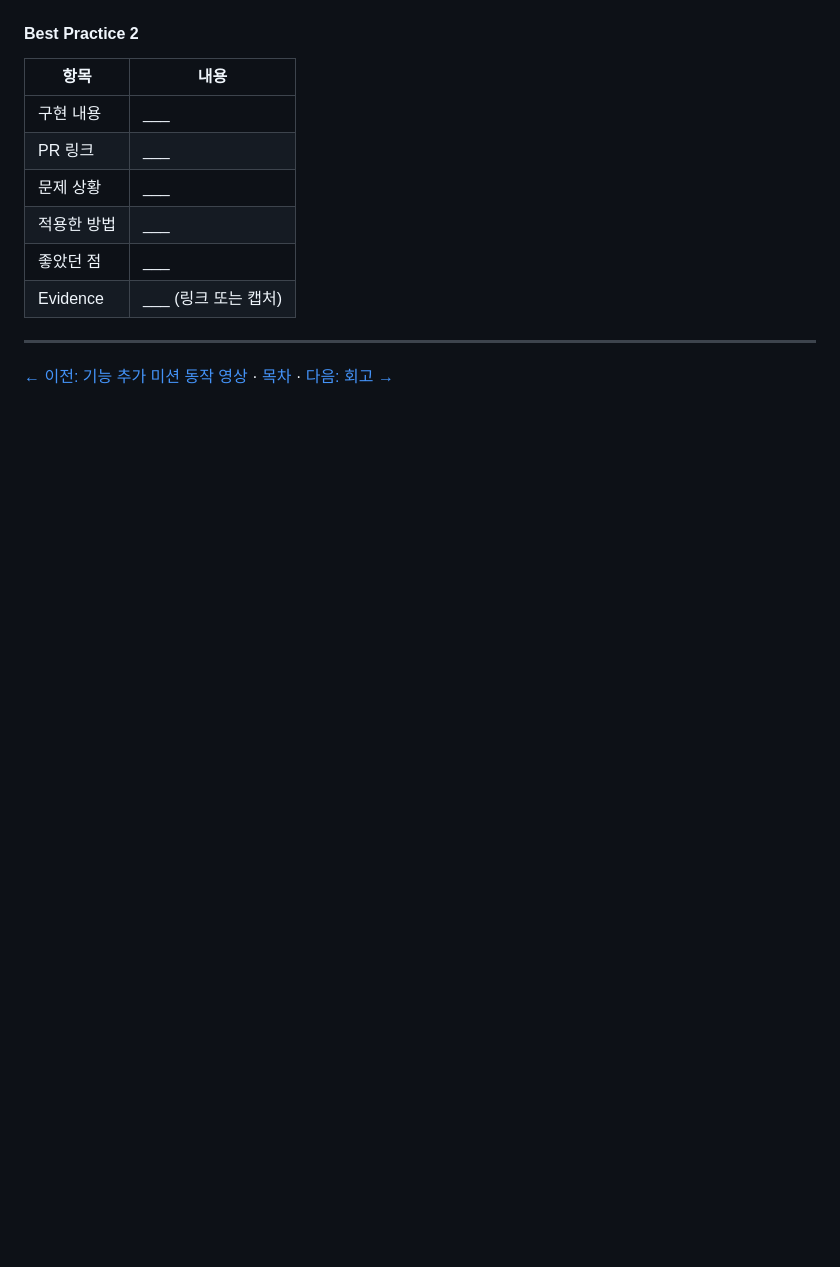
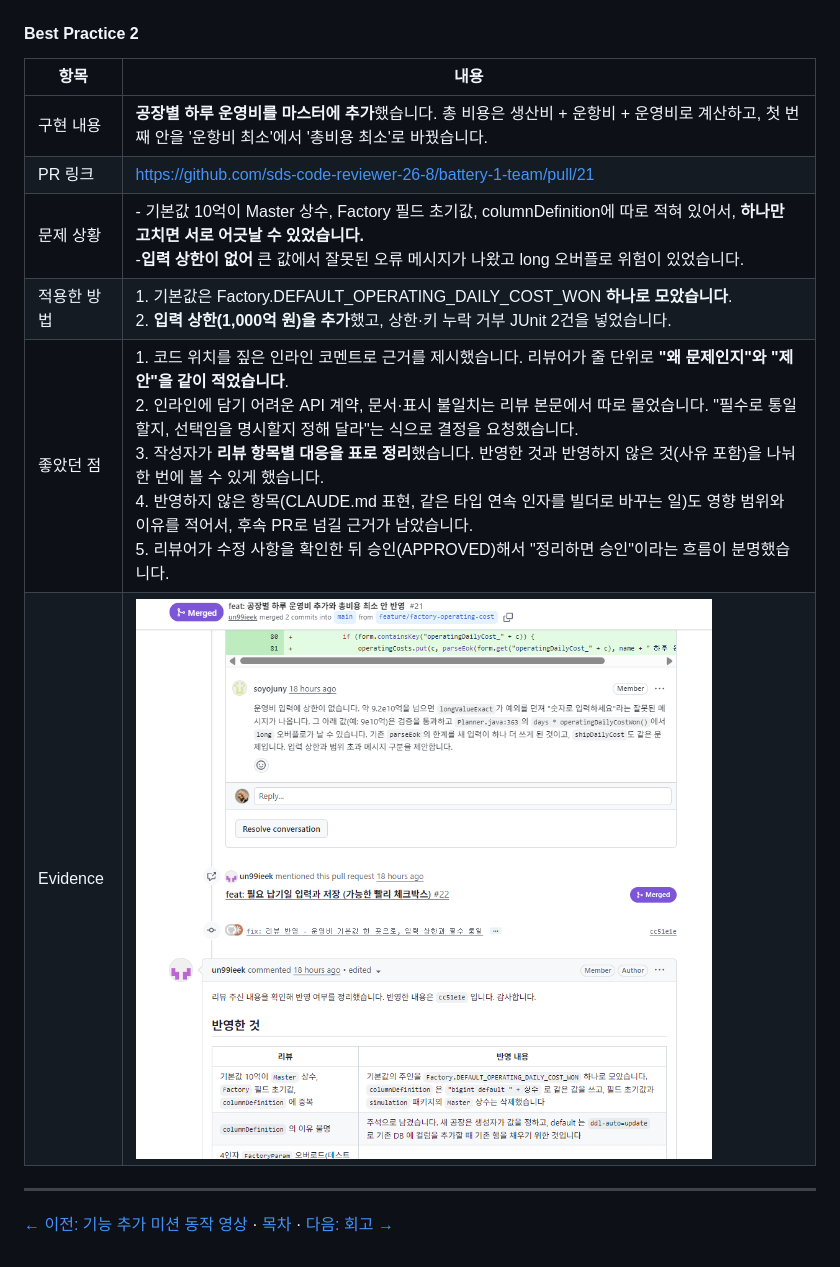
Before and after one commit to sds-code-reviewer-26-8/battery-1-team, a Markdown page: presentation/04-review.md, the part around one of its changes. Rendered like a GitHub page; pictures changed too: presentation/assets/코드리뷰2.png (added); blank space fills up the shorter version.

Commit message:
docs: 발표 자료 코드리뷰 사례 정리와 캡처 이미지 추가
Co-Authored-By: Claude Sonnet 5.5 <noreply@anthropic.com>

```diff
--- a/presentation/04-review.md
+++ b/presentation/04-review.md
@@ -42,12 +42,12 @@ Action과 Gate 규칙을 적용하여 PR & 코드 리뷰를 진행했습니다.
 
 | 항목 | 내용 |
 |---|---|
-| 구현 내용 | ___ |
-| PR 링크 | ___ |
-| 문제 상황 | ___ |
-| 적용한 방법 | ___ |
-| 좋았던 점 | ___ |
-| Evidence | ___ (링크 또는 캡처) |
+| 구현 내용 | <b>공장별 하루 운영비를 마스터에 추가</b>했습니다. 총 비용은 생산비 + 운항비 + 운영비로 계산하고, 첫 번째 안을 '운항비 최소'에서 '총비용 최소'로 바꿨습니다. |
+| PR 링크 | https://github.com/sds-code-reviewer-26-8/battery-1-team/pull/21 |
+| 문제 상황 | - 기본값 10억이 Master 상수, Factory 필드 초기값, columnDefinition에 따로 적혀 있어서, <b>하나만 고치면 서로 어긋날 수 있었습니다.</b><br>-<b>입력 상한이 없어</b> 큰 값에서 잘못된 오류 메시지가 나왔고 long 오버플로 위험이 있었습니다. |
+| 적용한 방법 | 1. 기본값은 Factory.DEFAULT_OPERATING_DAILY_COST_WON <b>하나로 모았습니다</b>.<br>2. <b>입력 상한(1,000억 원)을 추가</b>했고, 상한·키 누락 거부 JUnit 2건을 넣었습니다. |
+| 좋았던 점 | 1. 코드 위치를 짚은 인라인 코멘트로 근거를 제시했습니다. 리뷰어가 줄 단위로 <b>"왜 문제인지"와 "제안"을 같이 적었습니다</b>.<br>2. 인라인에 담기 어려운 API 계약, 문서·표시 불일치는 리뷰 본문에서 따로 물었습니다. "필수로 통일할지, 선택임을 명시할지 정해 달라"는 식으로 결정을 요청했습니다.<br>3. 작성자가 <b>리뷰 항목별 대응을 표로 정리</b>했습니다. 반영한 것과 반영하지 않은 것(사유 포함)을 나눠 한 번에 볼 수 있게 했습니다.<br>4. 반영하지 않은 항목(CLAUDE.md 표현, 같은 타입 연속 인자를 빌더로 바꾸는 일)도 영향 범위와 이유를 적어서, 후속 PR로 넘길 근거가 남았습니다.<br>5. 리뷰어가 수정 사항을 확인한 뒤 승인(APPROVED)해서 "정리하면 승인"이라는 흐름이 분명했습니다. |
+| Evidence | <img src="./assets/코드리뷰2.png"> |
 
 ---
 
```
Also changed, not shown: other parts of presentation/04-review.md (+10 -10 lines), presentation/assets/코드리뷰1.png (added).
